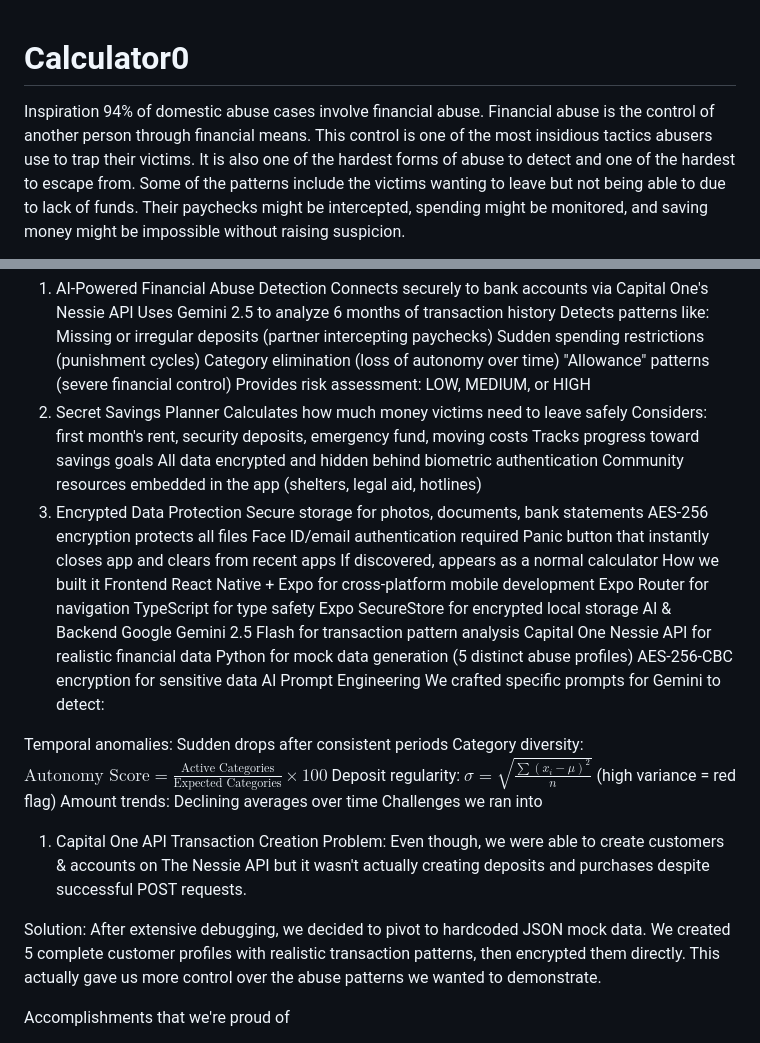
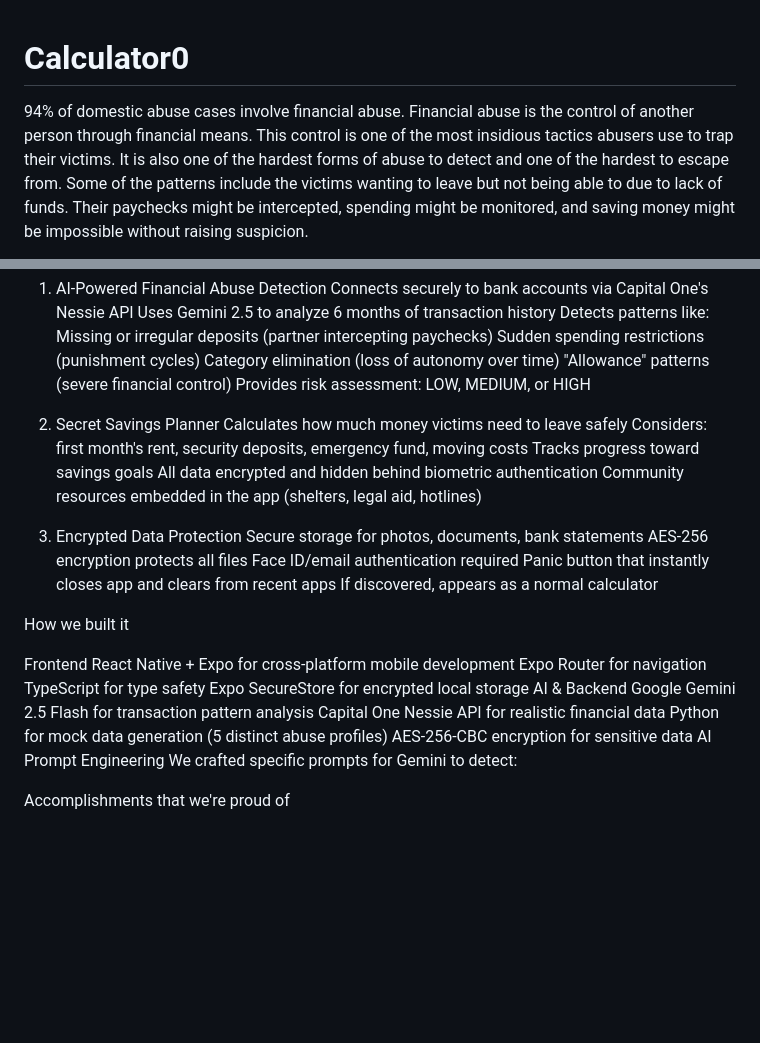
Before and after one commit to hbtasdem/Calculator0, a Markdown page: README.md, 2 parts joined by grey strips. GitHub-like rendering; blank space fills up the shorter version.

Commit message:
Revise README
Updated the README to reflect changes in features and structure, including renumbering sections and enhancing descriptions of functionalities.

```diff
--- a/README.md
+++ b/README.md
@@ -1,5 +1,5 @@
 # Calculator0
-Inspiration
+
 94% of domestic abuse cases involve financial abuse. Financial abuse is the control of another person through financial means. This control is one of the most insidious tactics abusers use to trap their victims. It is also one of the hardest forms of abuse to detect and one of the hardest to escape from. Some of the patterns include the victims wanting to leave but not being able to due to lack of funds. Their paychecks might be intercepted, spending might be monitored, and saving money might be impossible without raising suspicion.
 
 We started with one question: What if victims could secretly analyze their financial situation and plan their escape without their abuser ever knowing?
@@ -20,19 +20,24 @@ Sudden spending restrictions (punishment cycles)
 Category elimination (loss of autonomy over time)
 "Allowance" patterns (severe financial control)
 Provides risk assessment: LOW, MEDIUM, or HIGH
-2. Secret Savings Planner
+
+3. Secret Savings Planner
 Calculates how much money victims need to leave safely
 Considers: first month's rent, security deposits, emergency fund, moving costs
 Tracks progress toward savings goals
 All data encrypted and hidden behind biometric authentication
 Community resources embedded in the app (shelters, legal aid, hotlines)
-3. Encrypted Data Protection
+
+5. Encrypted Data Protection
 Secure storage for photos, documents, bank statements
 AES-256 encryption protects all files
 Face ID/email authentication required
 Panic button that instantly closes app and clears from recent apps
 If discovered, appears as a normal calculator
+
+
 How we built it
+
 Frontend
 React Native + Expo for cross-platform mobile development
 Expo Router for navigation
@@ -45,16 +50,6 @@ Python for mock data generation (5 distinct abuse profiles)
 AES-256-CBC encryption for sensitive data
 AI Prompt Engineering
 We crafted specific prompts for Gemini to detect:
-
-Temporal anomalies: Sudden drops after consistent periods
-Category diversity: $\text{Autonomy Score} = \frac{\text{Active Categories}}{\text{Expected Categories}} \times 100$
-Deposit regularity: $\sigma = \sqrt{\frac{\sum(x_i - \mu)^2}{n}}$ (high variance = red flag)
-Amount trends: Declining averages over time
-Challenges we ran into
-1. Capital One API Transaction Creation
-Problem: Even though, we were able to create customers & accounts on The Nessie API but it wasn't actually creating deposits and purchases despite successful POST requests.
-
-Solution: After extensive debugging, we decided to pivot to hardcoded JSON mock data. We created 5 complete customer profiles with realistic transaction patterns, then encrypted them directly. This actually gave us more control over the abuse patterns we wanted to demonstrate.
 
 Accomplishments that we're proud of
 1. Real-World Impact Potential
```
